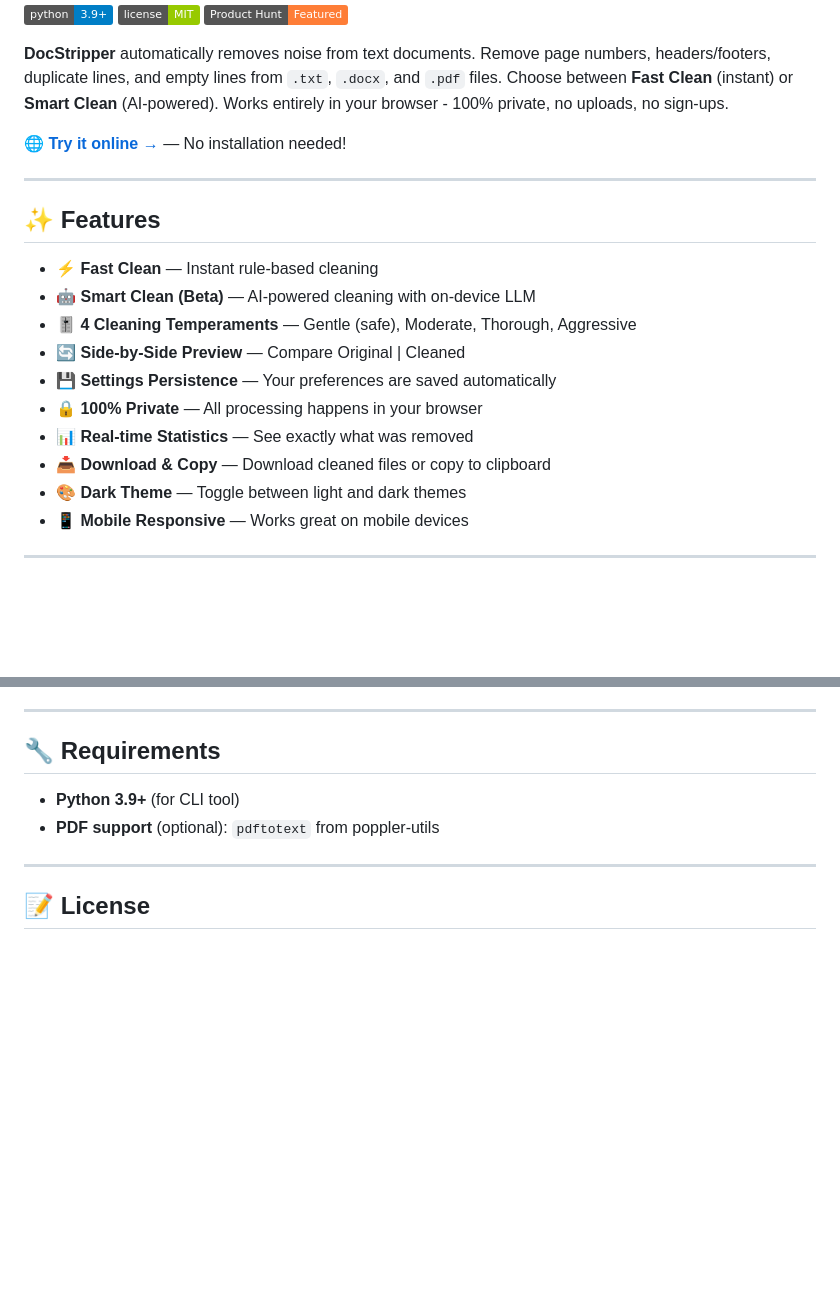
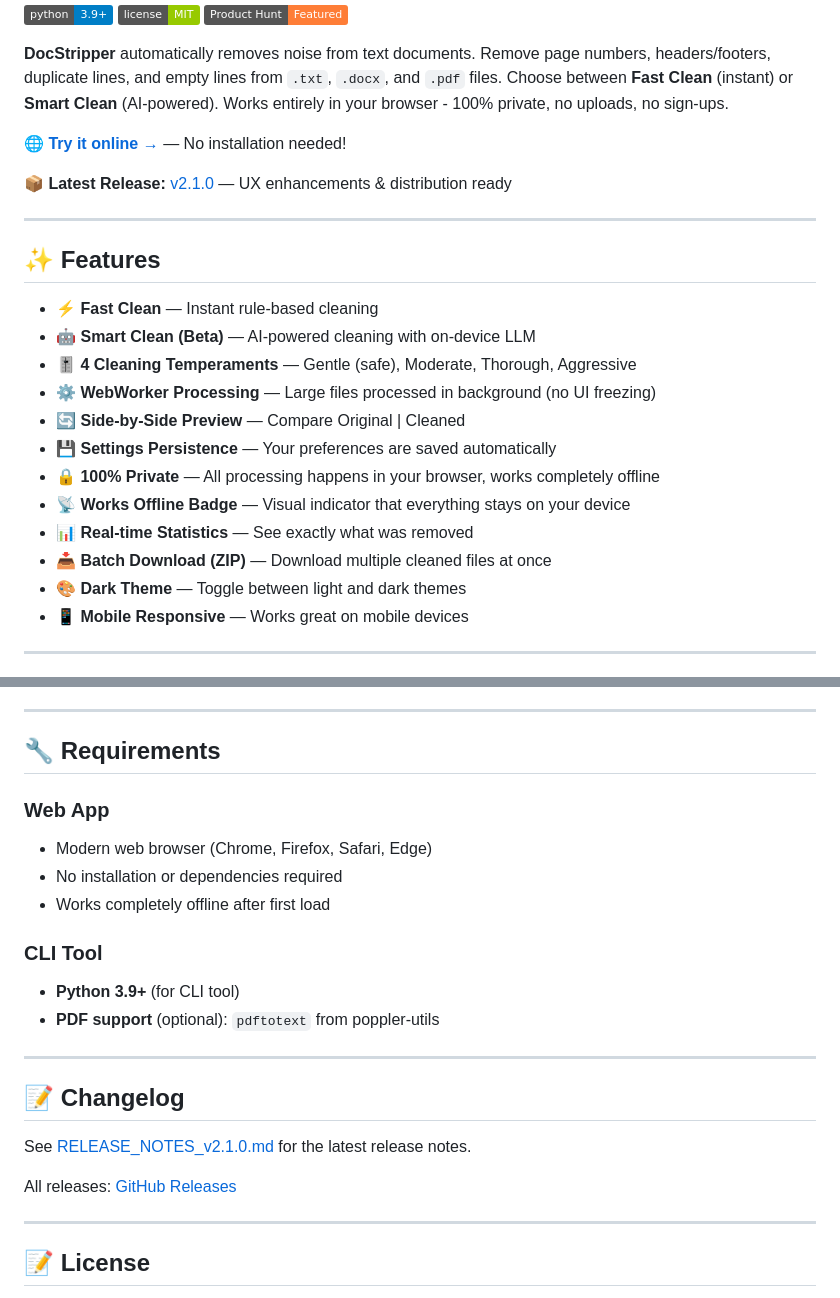
Before and after one commit to kiku-jw/DocStripper, a Markdown page: README.md, 2 parts joined by grey strips. Drawn GitHub-style; badges without logos; blank space fills up the shorter version.

Commit message:
docs: update README for v2.1.0 with new features

```diff
--- a/README.md
+++ b/README.md
@@ -14,6 +14,8 @@
 
 **🌐 [Try it online →](https://kiku-jw.github.io/DocStripper/)** — No installation needed!
 
+**📦 Latest Release:** [v2.1.0](https://github.com/kiku-jw/DocStripper/releases/tag/v2.1.0) — UX enhancements & distribution ready
+
 ---
 
 ## ✨ Features
@@ -21,11 +23,13 @@
 - ⚡ **Fast Clean** — Instant rule-based cleaning
 - 🤖 **Smart Clean (Beta)** — AI-powered cleaning with on-device LLM
 - 🎚️ **4 Cleaning Temperaments** — Gentle (safe), Moderate, Thorough, Aggressive
+- ⚙️ **WebWorker Processing** — Large files processed in background (no UI freezing)
 - 🔄 **Side-by-Side Preview** — Compare Original | Cleaned
 - 💾 **Settings Persistence** — Your preferences are saved automatically
-- 🔒 **100% Private** — All processing happens in your browser
+- 🔒 **100% Private** — All processing happens in your browser, works completely offline
+- 📡 **Works Offline Badge** — Visual indicator that everything stays on your device
 - 📊 **Real-time Statistics** — See exactly what was removed
-- 📥 **Download & Copy** — Download cleaned files or copy to clipboard
+- 📥 **Batch Download (ZIP)** — Download multiple cleaned files at once
 - 🎨 **Dark Theme** — Toggle between light and dark themes
 - 📱 **Mobile Responsive** — Works great on mobile devices
 
@@ -188,8 +196,22 @@ More content.
 
 ## 🔧 Requirements
 
+### Web App
+- Modern web browser (Chrome, Firefox, Safari, Edge)
+- No installation or dependencies required
+- Works completely offline after first load
+
+### CLI Tool
 - **Python 3.9+** (for CLI tool)
 - **PDF support** (optional): `pdftotext` from poppler-utils
+
+---
+
+## 📝 Changelog
+
+See [RELEASE_NOTES_v2.1.0.md](RELEASE_NOTES_v2.1.0.md) for the latest release notes.
+
+All releases: [GitHub Releases](https://github.com/kiku-jw/DocStripper/releases)
 
 ---
 
```
Also changed, not shown: other parts of README.md (+6 -2 lines).
